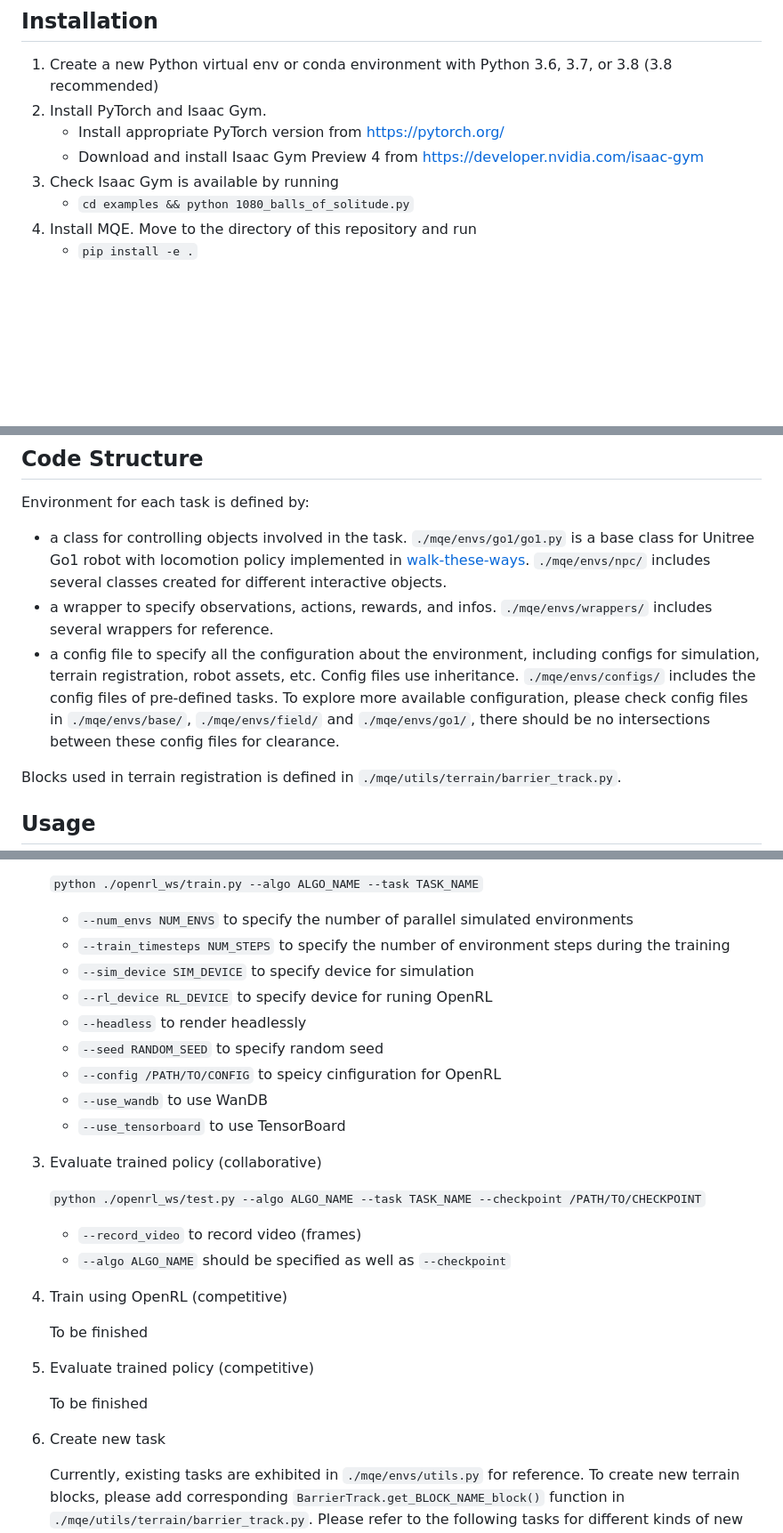
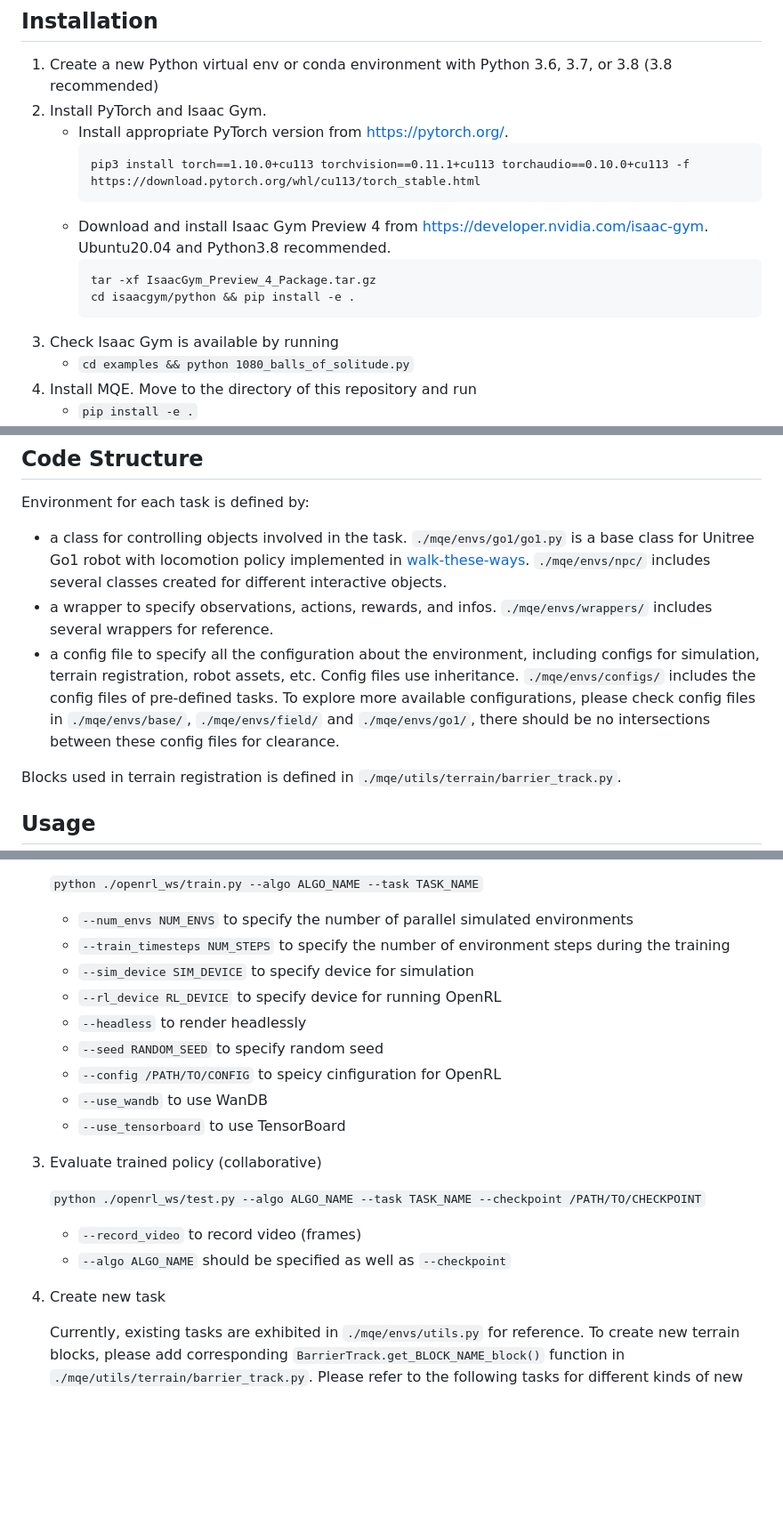
Before and after one commit to labicon/CRAFT, a Markdown page: README.md, 3 parts joined by grey strips. Shown: that part at 89% size. Rendered like a GitHub page; blank space fills up the shorter version.

````diff
--- a/README.md
+++ b/README.md
@@ -16,8 +16,15 @@ Paper: https://arxiv.org/abs/2403.16015
 ## Installation ##
 1. Create a new Python virtual env or conda environment with Python 3.6, 3.7, or 3.8 (3.8 recommended)
 2. Install PyTorch and Isaac Gym.
-    - Install appropriate PyTorch version from https://pytorch.org/
-    - Download and install Isaac Gym Preview 4 from https://developer.nvidia.com/isaac-gym
+    - Install appropriate PyTorch version from https://pytorch.org/.
+        ```
+        pip3 install torch==1.10.0+cu113 torchvision==0.11.1+cu113 torchaudio==0.10.0+cu113 -f https://download.pytorch.org/whl/cu113/torch_stable.html
+        ```
+    - Download and install Isaac Gym Preview 4 from https://developer.nvidia.com/isaac-gym. Ubuntu20.04 and Python3.8 recommended.
+        ```
+        tar -xf IsaacGym_Preview_4_Package.tar.gz
+        cd isaacgym/python && pip install -e .
+        ```
 3. Check Isaac Gym is available by running
     - `cd examples && python 1080_balls_of_solitude.py`
 4. Install MQE. Move to the directory of this repository and run
@@ -30,7 +37,7 @@ Paper: https://arxiv.org/abs/2403.16015
 Environment for each task is defined by:
 - a class for controlling objects involved in the task. `./mqe/envs/go1/go1.py` is a base class for Unitree Go1 robot with locomotion policy implemented in [walk-these-ways](https://github.com/Improbable-AI/walk-these-ways). `./mqe/envs/npc/` includes several classes created for different interactive objects.
 - a wrapper to specify observations, actions, rewards, and infos. `./mqe/envs/wrappers/` includes several wrappers for reference.
-- a config file to specify all the configuration about the environment, including configs for simulation, terrain registration, robot assets, etc. Config files use inheritance. `./mqe/envs/configs/` includes the config files of pre-defined tasks. To explore more available configuration, please check config files in `./mqe/envs/base/`, `./mqe/envs/field/` and `./mqe/envs/go1/`, there should be no intersections between these config files for clearance.
+- a config file to specify all the configuration about the environment, including configs for simulation, terrain registration, robot assets, etc. Config files use inheritance. `./mqe/envs/configs/` includes the config files of pre-defined tasks. To explore more available configurations, please check config files in `./mqe/envs/base/`, `./mqe/envs/field/` and `./mqe/envs/go1/`, there should be no intersections between these config files for clearance.
 
 Blocks used in terrain registration is defined in `./mqe/utils/terrain/barrier_track.py`.
 
@@ -47,7 +54,7 @@ Blocks used in terrain registration is defined in `./mqe/utils/terrain/barrier_t
     - `--num_envs NUM_ENVS` to specify the number of parallel simulated environments
     - `--train_timesteps NUM_STEPS` to specify the number of environment steps during the training
     - `--sim_device SIM_DEVICE` to specify device for simulation
-    - `--rl_device RL_DEVICE` to specify device for runing OpenRL
+    - `--rl_device RL_DEVICE` to specify device for running OpenRL
     - `--headless` to render headlessly
     - `--seed RANDOM_SEED` to specify random seed
     - `--config /PATH/TO/CONFIG` to speicy cinfiguration for OpenRL
@@ -60,15 +67,7 @@ Blocks used in terrain registration is defined in `./mqe/utils/terrain/barrier_t
     - `--record_video` to record video (frames)
     - `--algo ALGO_NAME` should be specified as well as `--checkpoint`
 
-4. Train using OpenRL (competitive)
-
-    To be finished
-
-4. Evaluate trained policy (competitive)
-
-    To be finished
-
-6. Create new task
+4. Create new task
 
     Currently, existing tasks are exhibited in `./mqe/envs/utils.py` for reference. To create new terrain blocks, please add corresponding `BarrierTrack.get_BLOCK_NAME_block()` function in `./mqe/utils/terrain/barrier_track.py`. Please refer to the following tasks for different kinds of new task: `go1gate` for tasks without objects; `go1seesaw` for tasks with fixed or free objects; `go1sheep-easy` for tasks with objects serving as NPC; `go1football-defender` for tasks with robots serving as NPC.
 
````
